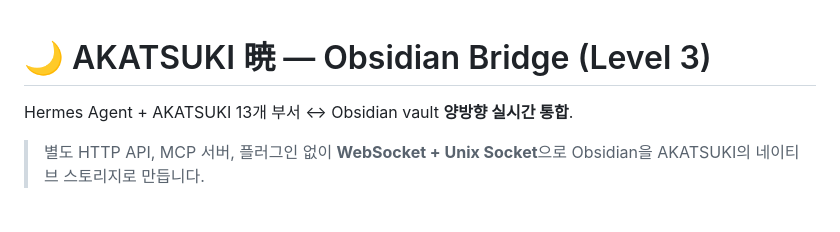
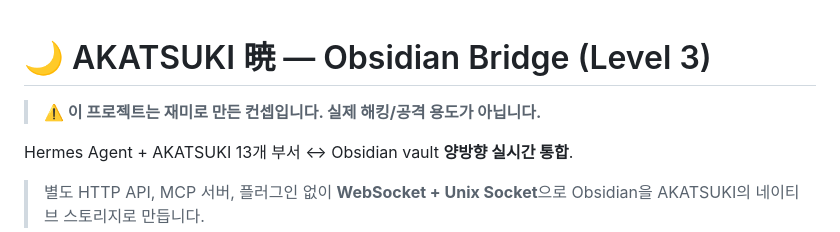
Before and after one commit to kwkkd/akatsuki-hermes-integration, a Markdown page: akatsuki-obsidian/README.md, the part around the change. Drawn GitHub-style; blank space fills up the shorter version.

```diff
--- a/akatsuki-obsidian/README.md
+++ b/akatsuki-obsidian/README.md
@@ -1,4 +1,6 @@
 # 🌙 AKATSUKI 暁 — Obsidian Bridge (Level 3)
+
+> **⚠️ 이 프로젝트는 재미로 만든 컨셉입니다. 실제 해킹/공격 용도가 아닙니다.**
 
 Hermes Agent + AKATSUKI 13개 부서 ↔ Obsidian vault **양방향 실시간 통합**.
 
```
Also changed, not shown: README.md (+1 -0 lines).
